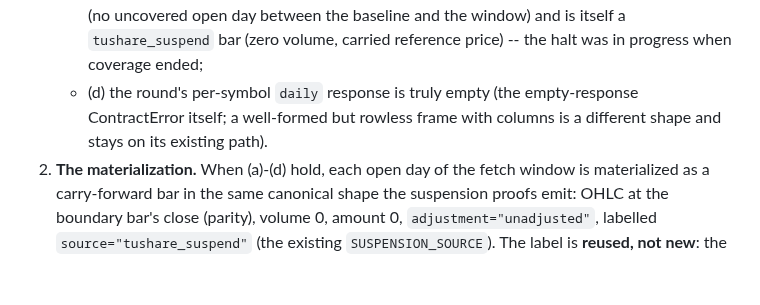
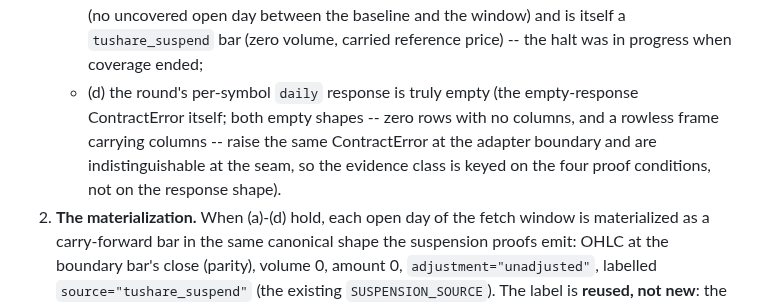
Before and after one commit to Ji-Baoning/stock_quant, a Markdown page: docs/adr/023-suspension-carry-forward-for-proved-tails.md, the part around the change. Rendered like a GitHub page; blank space fills up the shorter version.

Commit message:
docs(adr): align ADR-023 1(d) wording with the shape-indifferent empty handling
Co-Authored-By: Claude Code <noreply@anthropic.com>

```diff
--- a/docs/adr/023-suspension-carry-forward-for-proved-tails.md
+++ b/docs/adr/023-suspension-carry-forward-for-proved-tails.md
@@ -62,8 +62,11 @@ own conclusions stand and are not superseded.
      `tushare_suspend` bar (zero volume, carried reference price) -- the
      halt was in progress when coverage ended;
    - (d) the round's per-symbol `daily` response is truly empty (the
-     empty-response ContractError itself; a well-formed but rowless frame
-     with columns is a different shape and stays on its existing path).
+     empty-response ContractError itself; both empty shapes -- zero rows
+     with no columns, and a rowless frame carrying columns -- raise the same
+     ContractError at the adapter boundary and are indistinguishable at the
+     seam, so the evidence class is keyed on the four proof conditions, not
+     on the response shape).
 2. **The materialization.** When (a)-(d) hold, each open day of the fetch
    window is materialized as a carry-forward bar in the same canonical shape
    the suspension proofs emit: OHLC at the boundary bar's close (parity),
```
